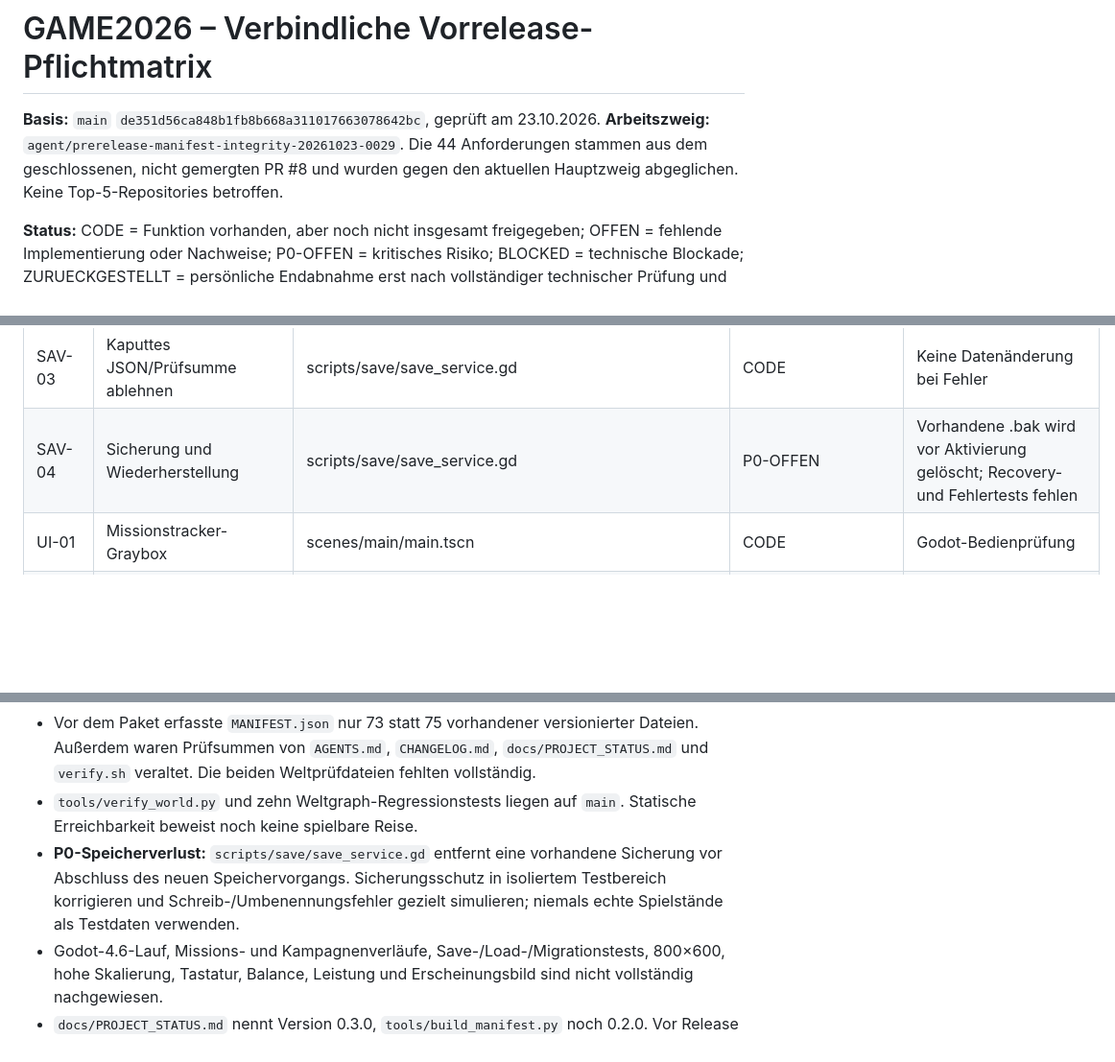
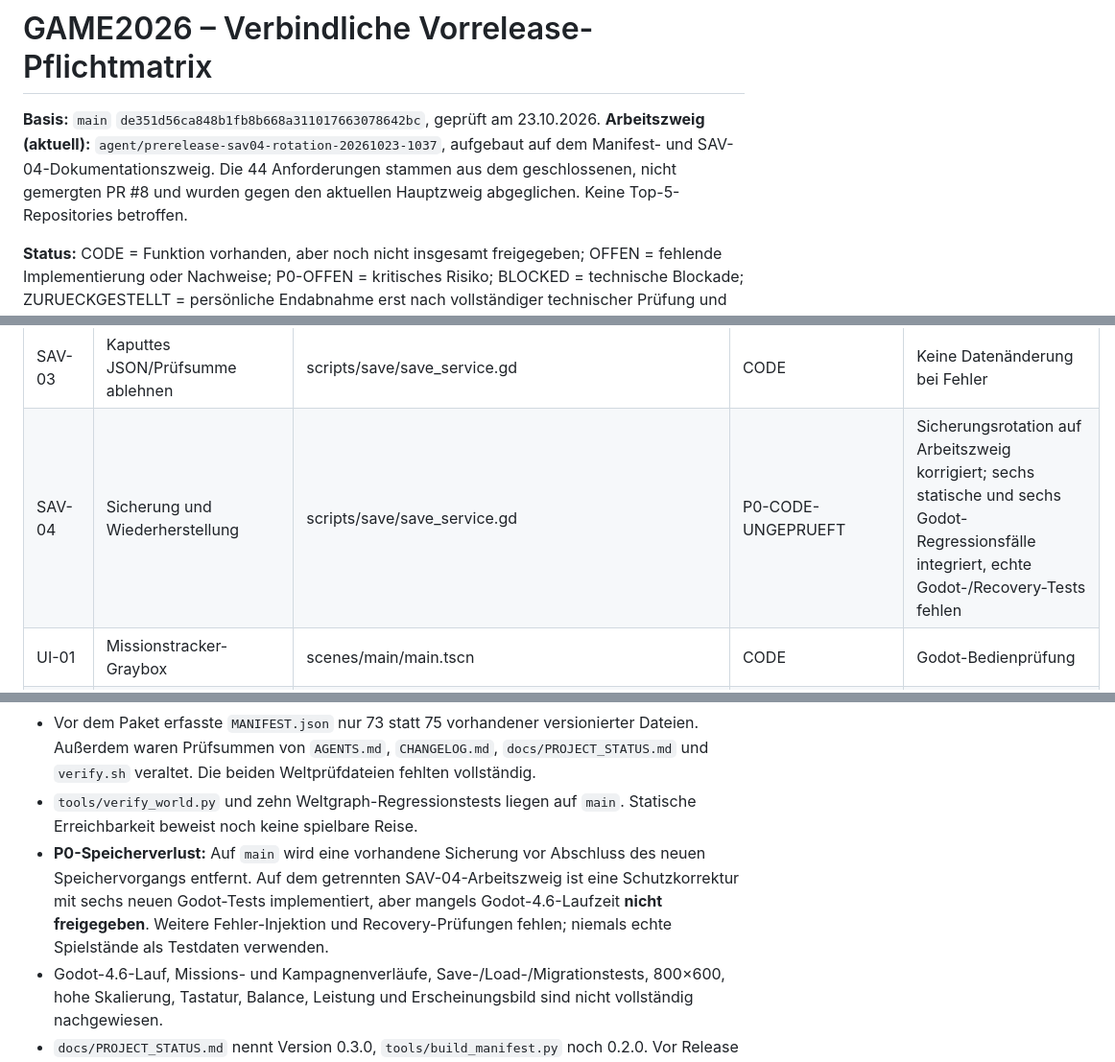
Before and after one commit to provoware/GAME2026, a Markdown page: docs/VORRELEASE_PFLICHTMATRIX.md, 3 parts joined by grey strips. Shown at 96% size. GitHub-like rendering; blank space fills up the shorter version.

Commit message:
docs(prerelease): track SAV-04 implementation without claiming runtime PASS

```diff
--- a/docs/VORRELEASE_PFLICHTMATRIX.md
+++ b/docs/VORRELEASE_PFLICHTMATRIX.md
@@ -1,6 +1,6 @@
 # GAME2026 – Verbindliche Vorrelease-Pflichtmatrix
 
-**Basis:** `main` `de351d56ca848b1fb8b668a311017663078642bc`, geprüft am 23.10.2026. **Arbeitszweig:** `agent/prerelease-manifest-integrity-20261023-0029`. Die 44 Anforderungen stammen aus dem geschlossenen, nicht gemergten PR #8 und wurden gegen den aktuellen Hauptzweig abgeglichen. Keine Top-5-Repositories betroffen.
+**Basis:** `main` `de351d56ca848b1fb8b668a311017663078642bc`, geprüft am 23.10.2026. **Arbeitszweig (aktuell):** `agent/prerelease-sav04-rotation-20261023-1037`, aufgebaut auf dem Manifest- und SAV-04-Dokumentationszweig. Die 44 Anforderungen stammen aus dem geschlossenen, nicht gemergten PR #8 und wurden gegen den aktuellen Hauptzweig abgeglichen. Keine Top-5-Repositories betroffen.
 
 **Status:** CODE = Funktion vorhanden, aber noch nicht insgesamt freigegeben; OFFEN = fehlende Implementierung oder Nachweise; P0-OFFEN = kritisches Risiko; BLOCKED = technische Blockade; ZURUECKGESTELLT = persönliche Endabnahme erst nach vollständiger technischer Prüfung und Kandidaten-Freeze. Kein Gesamt-Release-Gate ist PASS.
 
@@ -25,7 +25,7 @@
 | SAV-01 | Atomarer Speicherstand und SHA-256 | scripts/save/save_service.gd | CODE | Abbruch, volle Platte, Rechte |
 | SAV-02 | Save-v1/v2/v3-Migration | scripts/core/game_session_state.gd | CODE | Echte Altversionen testen |
 | SAV-03 | Kaputtes JSON/Prüfsumme ablehnen | scripts/save/save_service.gd | CODE | Keine Datenänderung bei Fehler |
-| SAV-04 | Sicherung und Wiederherstellung | scripts/save/save_service.gd | P0-OFFEN | Vorhandene .bak wird vor Aktivierung gelöscht; Recovery- und Fehlertests fehlen |
+| SAV-04 | Sicherung und Wiederherstellung | scripts/save/save_service.gd | P0-CODE-UNGEPRUEFT | Sicherungsrotation auf Arbeitszweig korrigiert; sechs statische und sechs Godot-Regressionsfälle integriert, echte Godot-/Recovery-Tests fehlen |
 | UI-01 | Missionstracker-Graybox | scenes/main/main.tscn | CODE | Godot-Bedienprüfung |
 | UI-02 | 800x600 bei 175–200 Prozent | docs/TESTING.md | OFFEN | Automatisierte Clipping-Prüfung |
 | UI-03 | Tastatur, Fokus und Mausfreiheit | scripts/ui/main.gd | OFFEN | Fokusfolge und Shortcuts |
@@ -56,7 +56,7 @@
 - `main` `de351d56ca848b1fb8b668a311017663078642bc` hatte am 22.10.2026 einen erfolgreichen GitHub-Actions-Lauf: https://github.com/provoware/GAME2026/actions/runs/39863874960 . **Das alte Manifest-Gate war trotzdem nicht aussagekräftig**, weil `verify.sh` und CI das Manifest unmittelbar vor seiner Kontrolle neu erzeugten.
 - Vor dem Paket erfasste `MANIFEST.json` nur 73 statt 75 vorhandener versionierter Dateien. Außerdem waren Prüfsummen von `AGENTS.md`, `CHANGELOG.md`, `docs/PROJECT_STATUS.md` und `verify.sh` veraltet. Die beiden Weltprüfdateien fehlten vollständig.
 - `tools/verify_world.py` und zehn Weltgraph-Regressionstests liegen auf `main`. Statische Erreichbarkeit beweist noch keine spielbare Reise.
-- **P0-Speicherverlust:** `scripts/save/save_service.gd` entfernt eine vorhandene Sicherung vor Abschluss des neuen Speichervorgangs. Sicherungsschutz in isoliertem Testbereich korrigieren und Schreib-/Umbenennungsfehler gezielt simulieren; niemals echte Spielstände als Testdaten verwenden.
+- **P0-Speicherverlust:** Auf `main` wird eine vorhandene Sicherung vor Abschluss des neuen Speichervorgangs entfernt. Auf dem getrennten SAV-04-Arbeitszweig ist eine Schutzkorrektur mit sechs neuen Godot-Tests implementiert, aber mangels Godot-4.6-Laufzeit **nicht freigegeben**. Weitere Fehler-Injektion und Recovery-Prüfungen fehlen; niemals echte Spielstände als Testdaten verwenden.
 - Godot-4.6-Lauf, Missions- und Kampagnenverläufe, Save-/Load-/Migrationstests, 800×600, hohe Skalierung, Tastatur, Balance, Leistung und Erscheinungsbild sind nicht vollständig nachgewiesen.
 - `docs/PROJECT_STATUS.md` nennt Version 0.3.0, `tools/build_manifest.py` noch 0.2.0. Vor Release angleichen.
 
```
Also changed, not shown: other parts of docs/VORRELEASE_PFLICHTMATRIX.md (+1 -1 lines).
